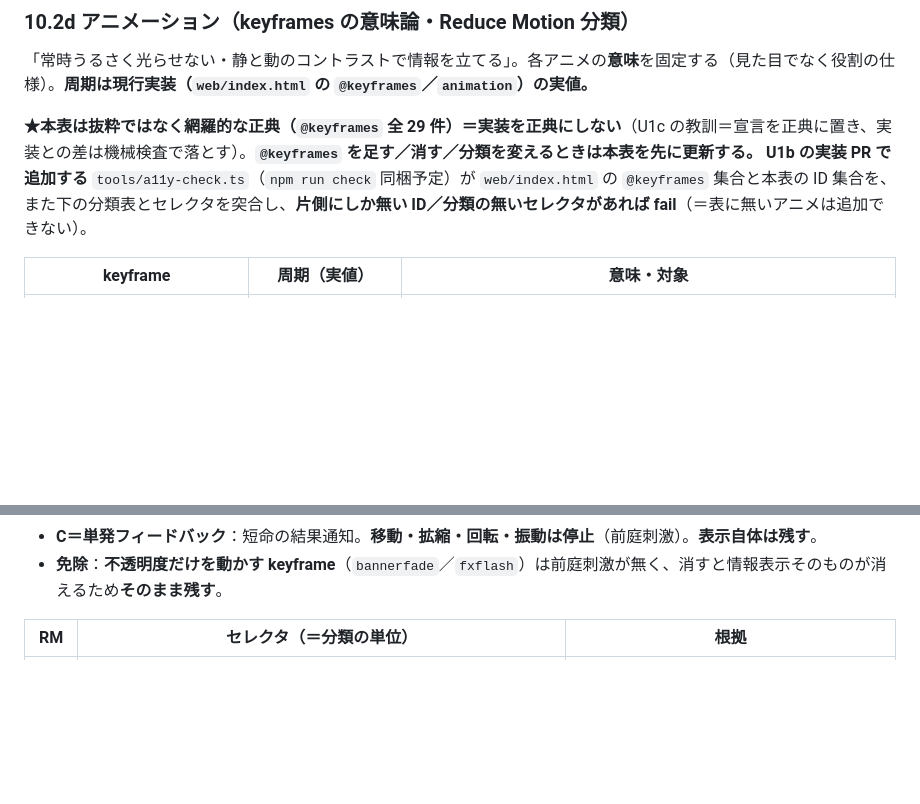
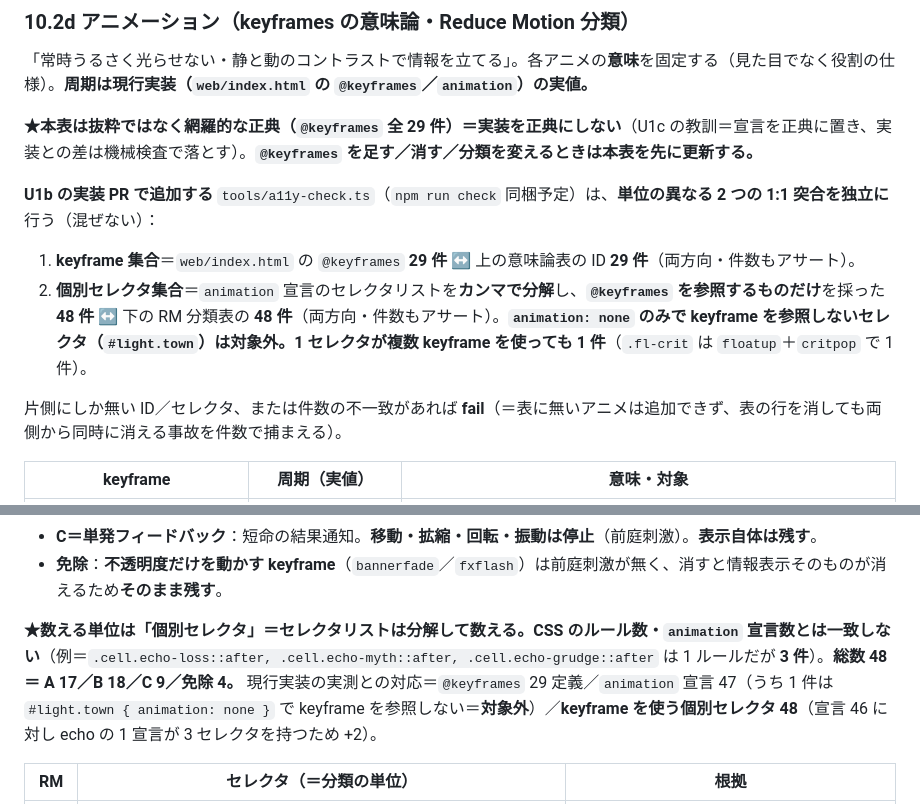
Before and after one commit to yasu12ctb-dev/roguelike-ai-design, a Markdown page: prototype-spec.md, 2 parts joined by grey strips. Drawn GitHub-style; blank space fills up the shorter version.

Commit message:
docs(U1b): RM 分類の件数を 48 へ是正し「数える単位＝個別セレクタ」を明記（Codex 再検収）
PR #403（doc-only）への修正。コード非改変・版数据置。

■ 件数の是正（A15/合計46 → A17/合計48）
誤りの原因は数える単位の取り違え。echo の 3 セレクタ
（.cell.echo-loss::after, .cell.echo-myth::after, .cell.echo-grudge::after）は 1 つの CSS ルールに
セレクタリストで書かれているため 1 件として数えていた。個別セレクタで数えると A 第2行は 9 件
（#mapWrap.band-abyss::after / #light / echo 3 / ハザード 4）で、A は 8+9=17、総数は
A17 + B18 + C9 + 免除4 = 48。

CSS 側から独立に数えても一致することを実測で確認:
  @keyframes 定義 29 / animation 宣言 47 / うち keyframe を参照しない 1（#light.town の
  animation: none）/ ★keyframe を使う個別セレクタ 48（宣言 46 に対し echo の 1 宣言が
  3 セレクタを持つため +2）。

■ 単位の明記
分類表の直前に「数える単位は個別セレクタ＝セレクタリストは分解して数える。CSS のルール数・
animation 宣言数とは一致しない」と実例つきで明記し、現行実装の実測との対応も併記した。

■ a11y-check の仕様を明確化（単位の異なる 2 検査を独立に）
1. keyframe 集合 29 ↔ 意味論表 29（両方向・件数もアサート）
2. 個別セレクタ集合 48 ↔ RM 分類表 48（両方向・件数もアサート）
   - animation 宣言のセレクタリストをカンマで分解し、@keyframes を参照するものだけを採る
   - animation: none のみで keyframe を参照しないセレクタ（#light.town）は対象外
   - 1 セレクタが複数 keyframe を使っても 1 件（.fl-crit は floatup + critpop で 1 件）
件数もアサートするのは、表の行を消して両側から同時に消える事故を捕まえるため。

検証: doc の分類表を機械パースして A17/B18/C9/免除4＝48 を確認（CSS 実測の 48 と一致）。
ui-fixture-check OK。

なお前回報告の差分値 +70/−34 は commit 単体の stat の誤用だった（PR 全体は +83/−11）。
以後は git diff origin/main...HEAD --stat の値を報告する。

Co-Authored-By: Claude Opus 5 <noreply@anthropic.com>

```diff
--- a/prototype-spec.md
+++ b/prototype-spec.md
@@ -531,7 +531,13 @@ type IconId =
 ### 10.2d アニメーション（keyframes の意味論・Reduce Motion 分類）
 「常時うるさく光らせない・静と動のコントラストで情報を立てる」。各アニメの**意味**を固定する（見た目でなく役割の仕様）。**周期は現行実装（`web/index.html` の `@keyframes`／`animation`）の実値。**
 
-**★本表は抜粋ではなく網羅的な正典（`@keyframes` 全 29 件）＝実装を正典にしない**（U1c の教訓＝宣言を正典に置き、実装との差は機械検査で落とす）。**`@keyframes` を足す／消す／分類を変えるときは本表を先に更新する。** **U1b の実装 PR で追加する** `tools/a11y-check.ts`（`npm run check` 同梱予定）が `web/index.html` の `@keyframes` 集合と本表の ID 集合を、また下の分類表とセレクタを突合し、**片側にしか無い ID／分類の無いセレクタがあれば fail**（＝表に無いアニメは追加できない）。
+**★本表は抜粋ではなく網羅的な正典（`@keyframes` 全 29 件）＝実装を正典にしない**（U1c の教訓＝宣言を正典に置き、実装との差は機械検査で落とす）。**`@keyframes` を足す／消す／分類を変えるときは本表を先に更新する。**
+
+**U1b の実装 PR で追加する** `tools/a11y-check.ts`（`npm run check` 同梱予定）は、**単位の異なる 2 つの 1:1 突合を独立に**行う（混ぜない）：
+1. **keyframe 集合**＝`web/index.html` の `@keyframes` **29 件** ↔ 上の意味論表の ID **29 件**（両方向・件数もアサート）。
+2. **個別セレクタ集合**＝`animation` 宣言のセレクタリストを**カンマで分解**し、**`@keyframes` を参照するものだけ**を採った **48 件** ↔ 下の RM 分類表の **48 件**（両方向・件数もアサート）。**`animation: none` のみで keyframe を参照しないセレクタ（`#light.town`）は対象外。1 セレクタが複数 keyframe を使っても 1 件**（`.fl-crit` は `floatup`＋`critpop` で 1 件）。
+
+片側にしか無い ID／セレクタ、または件数の不一致があれば **fail**（＝表に無いアニメは追加できず、表の行を消しても両側から同時に消える事故を件数で捕まえる）。
 
 | keyframe | 周期（実値） | 意味・対象 |
 |---|---|---|
@@ -564,6 +570,8 @@ type IconId =
 - **B＝状態・予告**：情報を担う。**動きは止めるが、静的な代替表現（枠・塗り・発光の固定）を必ず用意する**＝「来る」「これは何か」が読めなくなってはならない。**予告が読めない＝難易度低下ではなく理不尽化**（守るゲーム原則「予告・地形・位置取りで戦う」）。
 - **C＝単発フィードバック**：短命の結果通知。**移動・拡縮・回転・振動は停止**（前庭刺激）。**表示自体は残す**。
 - **免除**：**不透明度だけを動かす keyframe**（`bannerfade`／`fxflash`）は前庭刺激が無く、消すと情報表示そのものが消えるため**そのまま残す**。
+
+**★数える単位は「個別セレクタ」＝セレクタリストは分解して数える。CSS のルール数・`animation` 宣言数とは一致しない**（例＝`.cell.echo-loss::after, .cell.echo-myth::after, .cell.echo-grudge::after` は 1 ルールだが **3 件**）。**総数 48 ＝ A 17／B 18／C 9／免除 4。** 現行実装の実測との対応＝`@keyframes` 29 定義／`animation` 宣言 47（うち 1 件は `#light.town { animation: none }` で keyframe を参照しない＝**対象外**）／**keyframe を使う個別セレクタ 48**（宣言 46 に対し echo の 1 宣言が 3 セレクタを持つため +2）。
 
 | RM | セレクタ（＝分類の単位） | 根拠 |
 |---|---|---|
```
